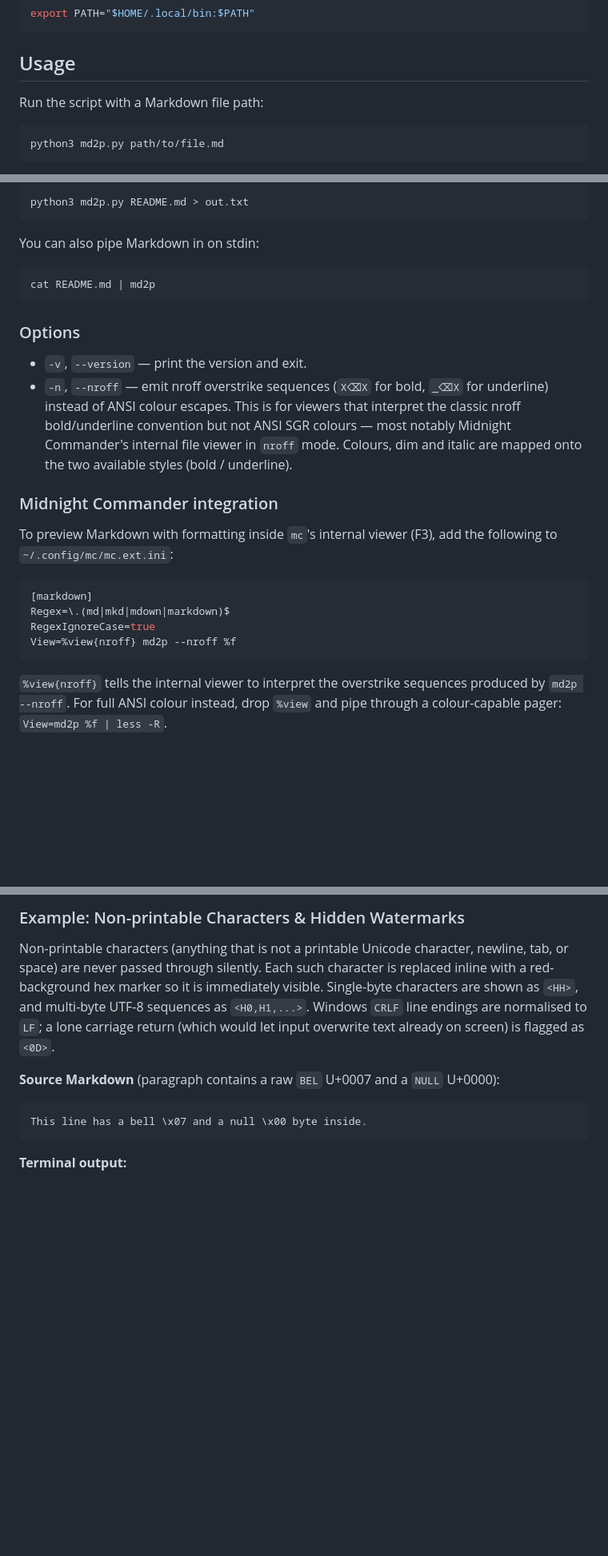
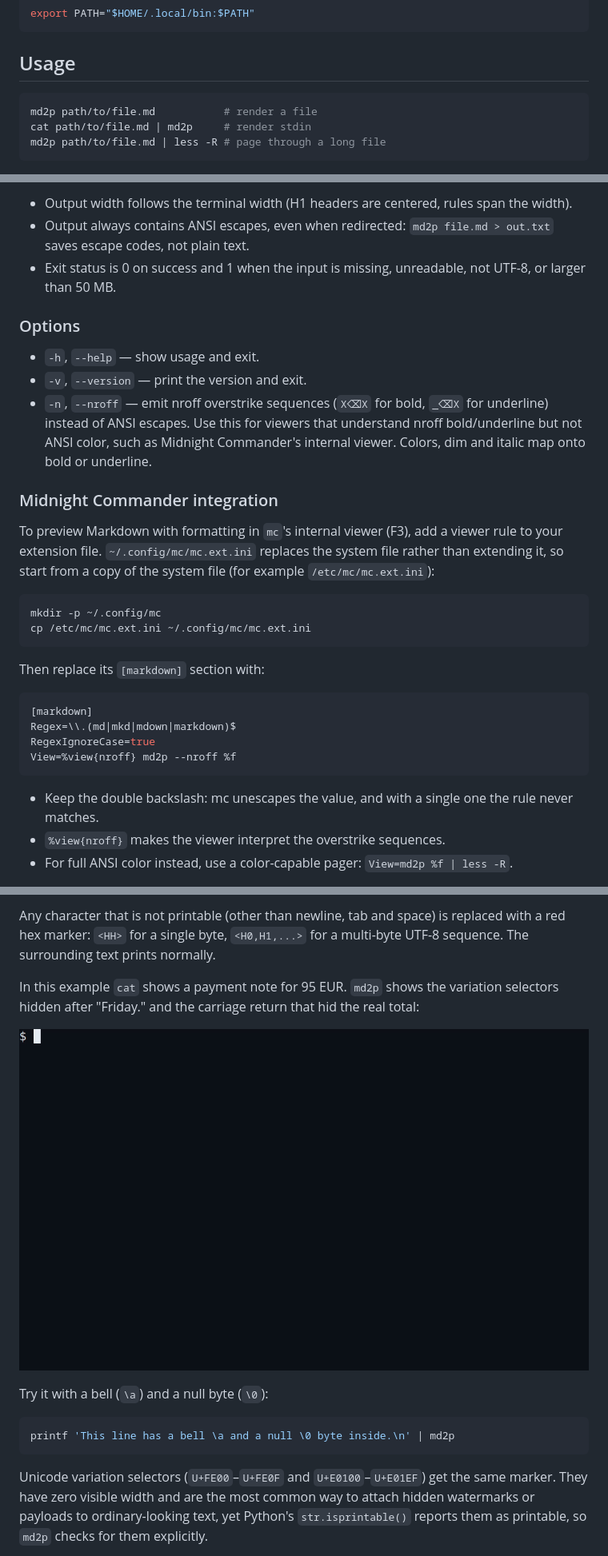
Before and after one commit to raulkivi/md2p, a Markdown page: README.md, 3 parts joined by grey strips. Shown at 80% size. Drawn GitHub-style; pictures changed too: img/hidden-characters.gif (added); blank space fills up the shorter version.

````diff
--- a/README.md
+++ b/README.md
@@ -72,9 +61,9 @@ export PATH="$HOME/.local/bin:$PATH"
 
 ## Usage
 
-Run the script with a Markdown file path:
-
 ```bash
-python3 md2p.py path/to/file.md
+md2p path/to/file.md           # render a file
+cat path/to/file.md | md2p     # render stdin
+md2p path/to/file.md | less -R # page through a long file
 ```
 
@@ -82,36 +71,39 @@ This prints the processed Markdown to stdout. Redirect output to a file if desir
 
-```bash
-python3 md2p.py README.md > out.txt
-```
-
-You can also pipe Markdown in on stdin:
-
-```bash
-cat README.md | md2p
-```
+- Output width follows the terminal width (H1 headers are centered, rules span the width).
+- Output always contains ANSI escapes, even when redirected: `md2p file.md > out.txt` saves escape codes, not plain text.
+- Exit status is 0 on success and 1 when the input is missing, unreadable, not UTF-8, or larger than 50 MB.
 
 ### Options
 
+- `-h`, `--help` — show usage and exit.
 - `-v`, `--version` — print the version and exit.
 - `-n`, `--nroff` — emit nroff overstrike sequences (`X⌫X` for bold, `_⌫X` for
-  underline) instead of ANSI colour escapes. This is for viewers that interpret
-  the classic nroff bold/underline convention but not ANSI SGR colours — most
-  notably Midnight Commander's internal file viewer in `nroff` mode. Colours,
-  dim and italic are mapped onto the two available styles (bold / underline).
+  underline) instead of ANSI escapes. Use this for viewers that understand
+  nroff bold/underline but not ANSI color, such as Midnight Commander's
+  internal viewer. Colors, dim and italic map onto bold or underline.
 
 ### Midnight Commander integration
 
-To preview Markdown with formatting inside `mc`'s internal viewer (F3), add the
-following to `~/.config/mc/mc.ext.ini`:
+To preview Markdown with formatting in `mc`'s internal viewer (F3), add a
+viewer rule to your extension file. `~/.config/mc/mc.ext.ini` replaces the
+system file rather than extending it, so start from a copy of the system file
+(for example `/etc/mc/mc.ext.ini`):
+
+```bash
+mkdir -p ~/.config/mc
+cp /etc/mc/mc.ext.ini ~/.config/mc/mc.ext.ini
+```
+
+Then replace its `[markdown]` section with:
 
 ```ini
 [markdown]
-Regex=\.(md|mkd|mdown|markdown)$
+Regex=\\.(md|mkd|mdown|markdown)$
 RegexIgnoreCase=true
 View=%view{nroff} md2p --nroff %f
 ```
 
-`%view{nroff}` tells the internal viewer to interpret the overstrike sequences
-produced by `md2p --nroff`. For full ANSI colour instead, drop `%view` and pipe
-through a colour-capable pager: `View=md2p %f | less -R`.
+- Keep the double backslash: mc unescapes the value, and with a single one the rule never matches.
+- `%view{nroff}` makes the viewer interpret the overstrike sequences.
+- For full ANSI color instead, use a color-capable pager: `View=md2p %f | less -R`.
 
@@ -194,13 +172,15 @@ Tables are rendered as bordered ASCII grids with aligned columns.
 
-### Example: Non-printable Characters & Hidden Watermarks
+Any character that is not printable (other than newline, tab and space) is replaced with a red hex marker: `<HH>` for a single byte, `<H0,H1,...>` for a multi-byte UTF-8 sequence. The surrounding text prints normally.
 
-Non-printable characters (anything that is not a printable Unicode character, newline, tab, or space) are never passed through silently. Each such character is replaced inline with a red-background hex marker so it is immediately visible. Single-byte characters are shown as `<HH>`, and multi-byte UTF-8 sequences as `<H0,H1,...>`. Windows `CRLF` line endings are normalised to `LF`; a lone carriage return (which would let input overwrite text already on screen) is flagged as `<0D>`.
+In this example `cat` shows a payment note for 95 EUR. `md2p` shows the variation selectors hidden after "Friday." and the carriage return that hid the real total:
 
-**Source Markdown** (paragraph contains a raw `BEL` U+0007 and a `NULL` U+0000):
+![cat note.md shows an ordinary payment note with a total of 95 EUR; md2p note.md shows the hidden variation selectors and a carriage return that hid the real total of 9950 EUR, each as a red hex marker](https://raw.githubusercontent.com/raulkivi/md2p/main/img/hidden-characters.gif)
 
-```
-This line has a bell \x07 and a null \x00 byte inside.
+Try it with a bell (`\a`) and a null byte (`\0`):
+
+```bash
+printf 'This line has a bell \a and a null \0 byte inside.\n' | md2p
 ```
 
-**Terminal output:**
+Unicode variation selectors (`U+FE00`–`U+FE0F` and `U+E0100`–`U+E01EF`) get the same marker. They have zero visible width and are the most common way to attach hidden watermarks or payloads to ordinary-looking text, yet Python's `str.isprintable()` reports them as printable, so `md2p` checks for them explicitly.
 
````
Also changed, not shown: other parts of README.md (+62 -71 lines), img/demo.gif (deleted), img/quick-start.gif (added), 12 other files.
